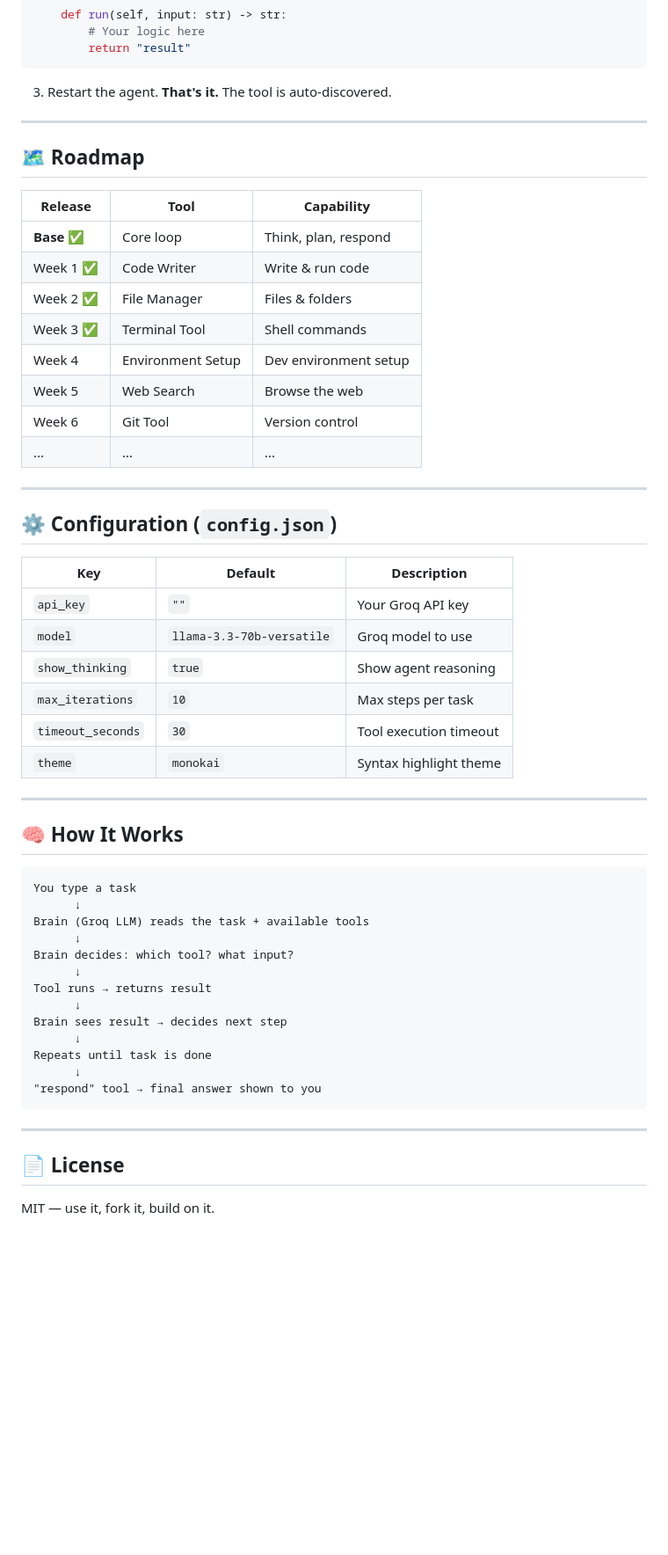
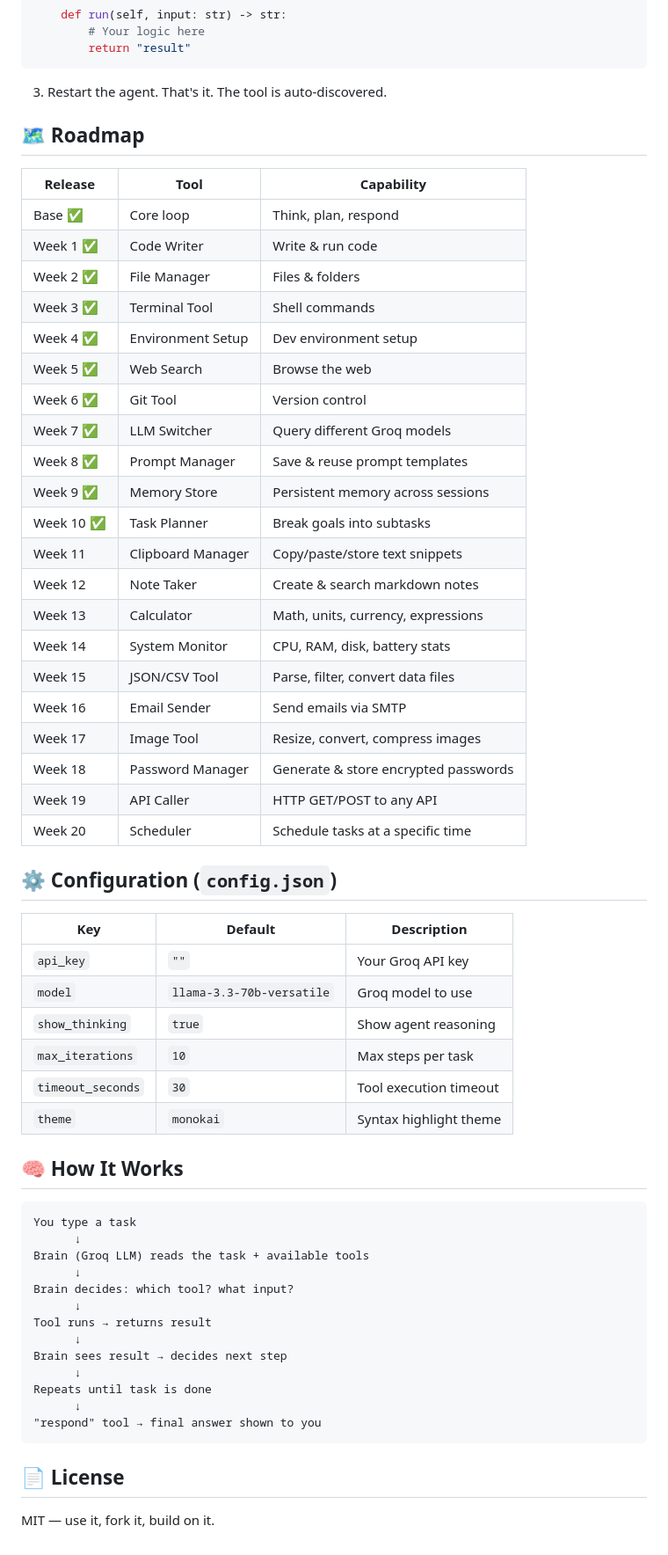
Before and after one commit to Ayush442842q/Cortex, a Markdown page: README.md, the part around one of its changes. Shown at 88% size. Drawn GitHub-style; blank space fills up the shorter version.

````diff
--- a/README.md
+++ b/README.md
@@ -83,27 +80,34 @@ class MyTool(BaseTool):
         return "result"
 ```
 
-3. Restart the agent. **That's it.** The tool is auto-discovered.
-
----
+3. Restart the agent. That's it. The tool is auto-discovered.
 
 ## 🗺️ Roadmap
-
 | Release | Tool | Capability |
 |---|---|---|
-| **Base** ✅ | Core loop | Think, plan, respond |
-| Week 1 ✅| Code Writer | Write & run code |
-| Week 2 ✅ | File Manager | Files & folders |
-| Week 3 ✅| Terminal Tool | Shell commands |
-| Week 4 | Environment Setup | Dev environment setup |
-| Week 5 | Web Search | Browse the web |
-| Week 6 | Git Tool | Version control |
-| ... | ... | ... |
-
----
+| Base ✅ | Core loop | Think, plan, respond |
+| Week  1 ✅ | Code Writer | Write & run code |
+| Week  2 ✅ | File Manager | Files & folders |
+| Week  3 ✅ | Terminal Tool | Shell commands |
+| Week  4 ✅ | Environment Setup | Dev environment setup |
+| Week  5 ✅ | Web Search | Browse the web |
+| Week  6 ✅ | Git Tool | Version control |
+| Week  7 ✅ | LLM Switcher | Query different Groq models |
+| Week  8 ✅ | Prompt Manager | Save & reuse prompt templates |
+| Week  9 ✅ | Memory Store | Persistent memory across sessions |
+| Week 10 ✅ | Task Planner | Break goals into subtasks |
+| Week 11 | Clipboard Manager | Copy/paste/store text snippets |
+| Week 12 | Note Taker | Create & search markdown notes |
+| Week 13 | Calculator | Math, units, currency, expressions |
+| Week 14 | System Monitor | CPU, RAM, disk, battery stats |
+| Week 15 | JSON/CSV Tool | Parse, filter, convert data files |
+| Week 16 | Email Sender | Send emails via SMTP |
+| Week 17 | Image Tool | Resize, convert, compress images |
+| Week 18 | Password Manager | Generate & store encrypted passwords |
+| Week 19 | API Caller | HTTP GET/POST to any API |
+| Week 20 | Scheduler | Schedule tasks at a specific time |
 
 ## ⚙️ Configuration (`config.json`)
-
 | Key | Default | Description |
 |---|---|---|
 | `api_key` | `""` | Your Groq API key |
@@ -113,10 +117,7 @@ class MyTool(BaseTool):
 | `timeout_seconds` | `30` | Tool execution timeout |
 | `theme` | `monokai` | Syntax highlight theme |
 
----
-
 ## 🧠 How It Works
-
 ```
 You type a task
       ↓
@@ -133,8 +134,5 @@ Repeats until task is done
 "respond" tool → final answer shown to you
 ```
 
----
-
 ## 📄 License
-
 MIT — use it, fork it, build on it.
````
Also changed, not shown: other parts of README.md (+24 -27 lines).
